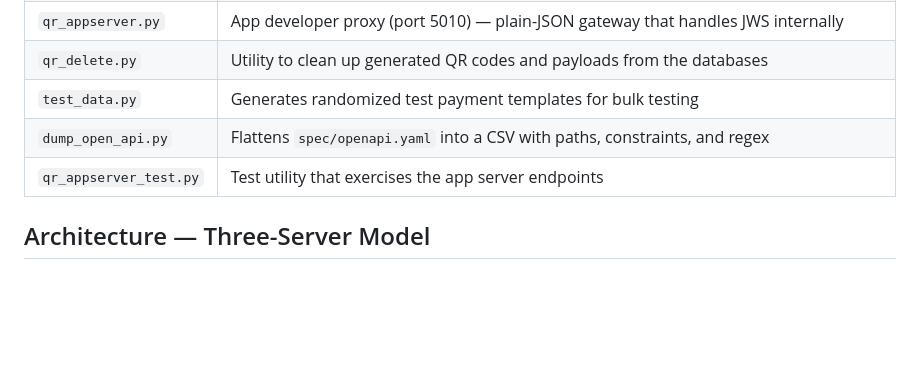
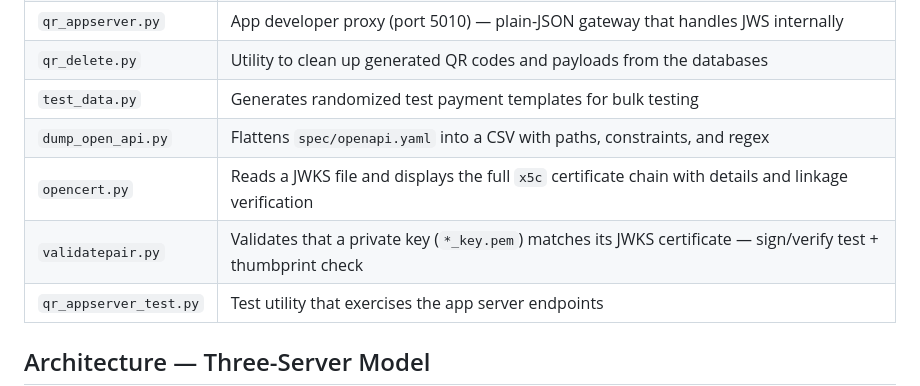
Before and after one commit to carlosnetto/x9.150-py, a Markdown page: CLAUDE.md, the part around the change. GitHub-like rendering; blank space fills up the shorter version.

Commit message:
Add opencert.py and validatepair.py to CLAUDE.md file map
Co-Authored-By: Claude Opus 4.6 <noreply@anthropic.com>

```diff
--- a/CLAUDE.md
+++ b/CLAUDE.md
@@ -20,6 +20,8 @@ Validates the ANSI X9.150 specification with EMVCo QR codes and JWS-based mutual
 | `qr_delete.py` | Utility to clean up generated QR codes and payloads from the databases |
 | `test_data.py` | Generates randomized test payment templates for bulk testing |
 | `dump_open_api.py` | Flattens `spec/openapi.yaml` into a CSV with paths, constraints, and regex |
+| `opencert.py` | Reads a JWKS file and displays the full `x5c` certificate chain with details and linkage verification |
+| `validatepair.py` | Validates that a private key (`*_key.pem`) matches its JWKS certificate — sign/verify test + thumbprint check |
 | `qr_appserver_test.py` | Test utility that exercises the app server endpoints |
 
 ## Architecture — Three-Server Model
```
